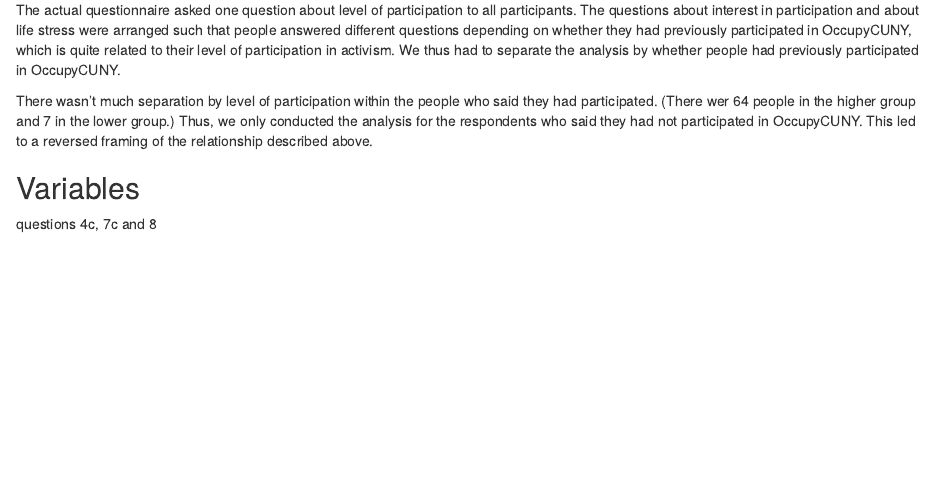
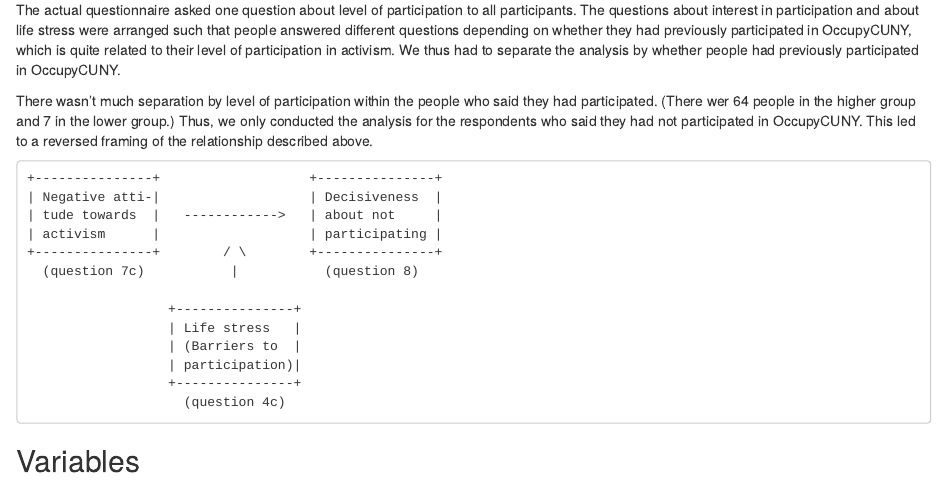
Before and after one commit to tlevine/occupar, an R Markdown document (participation.Rmd): the page in a window 1100 px wide, from 510 px down. Rendered offline with R 4.5, knitr and Pandoc, with nearby package versions; some code elsewhere in the file could not run offline.

Commit message:
negative framing

```diff
--- a/participation.Rmd
+++ b/participation.Rmd
@@ -46,11 +46,21 @@
 OccupyCUNY. This led to a reversed framing of the relationship
 described above.
 
+    +---------------+                   +---------------+
+    | Negative atti-|                   | Decisiveness  |
+    | tude towards  |   ------------>   | about not     |
+    | activism      |                   | participating |
+    +---------------+        / \        +---------------+
+      (question 7c)           |           (question 8)
 
+                      +---------------+
+                      | Life stress   |
+                      | (Barriers to  |
+                      | participation)|
+                      +---------------+
+                        (question 4c)
 
 ## Variables
-questions 4c, 7c and 8
-
 The questionnaire requested that question 4c only be answered by people who had
 answered with one of the two "No" responses to question 8, so we used only the
 subset of the data for which question 8 was one of these no responses. We thus
```
